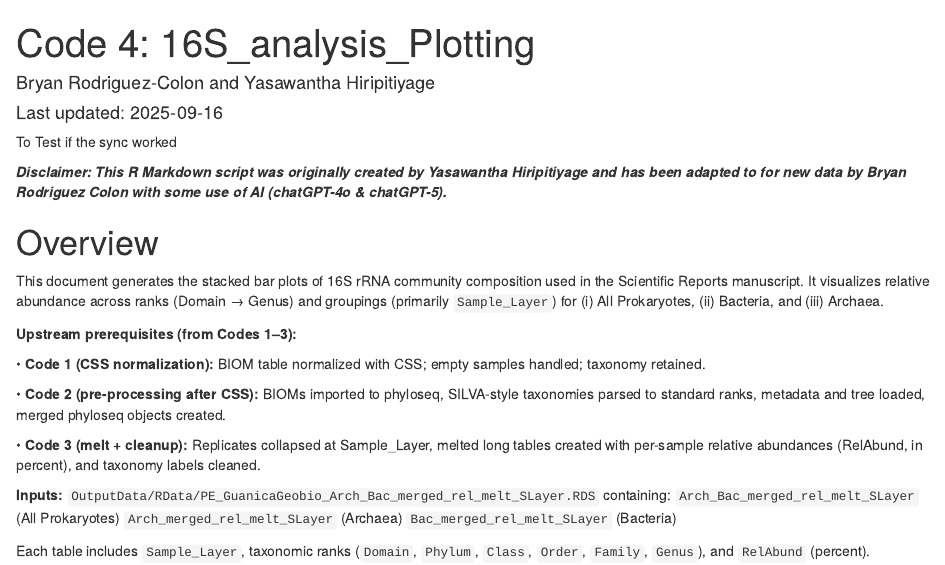
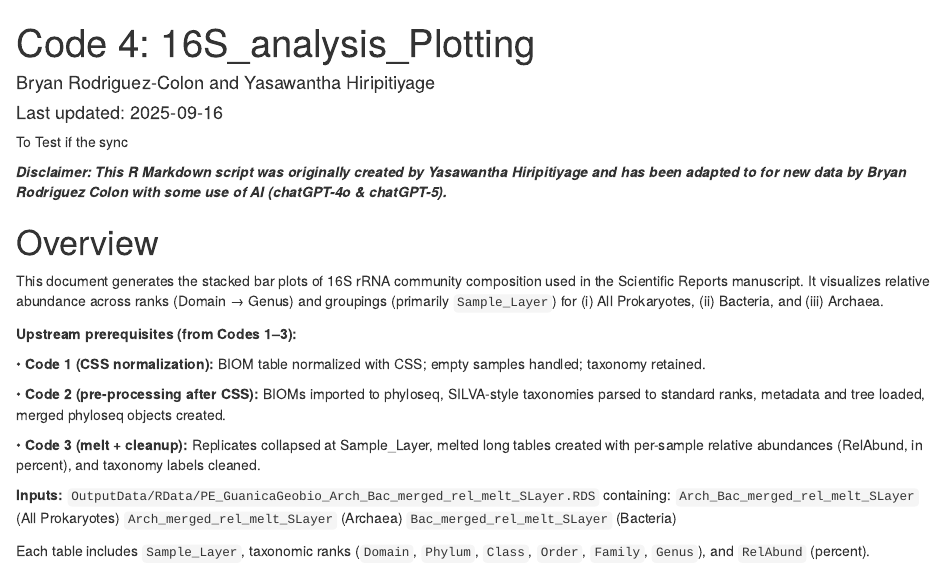
Before and after one commit to BryanRodriColon/Geobio_Guanica_Codes, an R Markdown document (R_Codes/Code4_16S_analysis_Plotting.Rmd): the page in a window 1100 px wide, from its top. Rendered offline with R 4.5, knitr and Pandoc, with nearby package versions.

Commit message:
Repo Updates

```diff
--- a/R_Codes/Code4_16S_analysis_Plotting.Rmd
+++ b/R_Codes/Code4_16S_analysis_Plotting.Rmd
@@ -7,7 +7,7 @@ editor_options:
   markdown:
     wrap: 72
 ---
-To Test if the sync worked
+To Test if the sync
 
 ***Disclaimer: This R Markdown script was originally created by Yasawantha Hiripitiyage and has been adapted to for new data by Bryan Rodriguez Colon with some use of AI (chatGPT-4o & chatGPT-5).***
 
```
